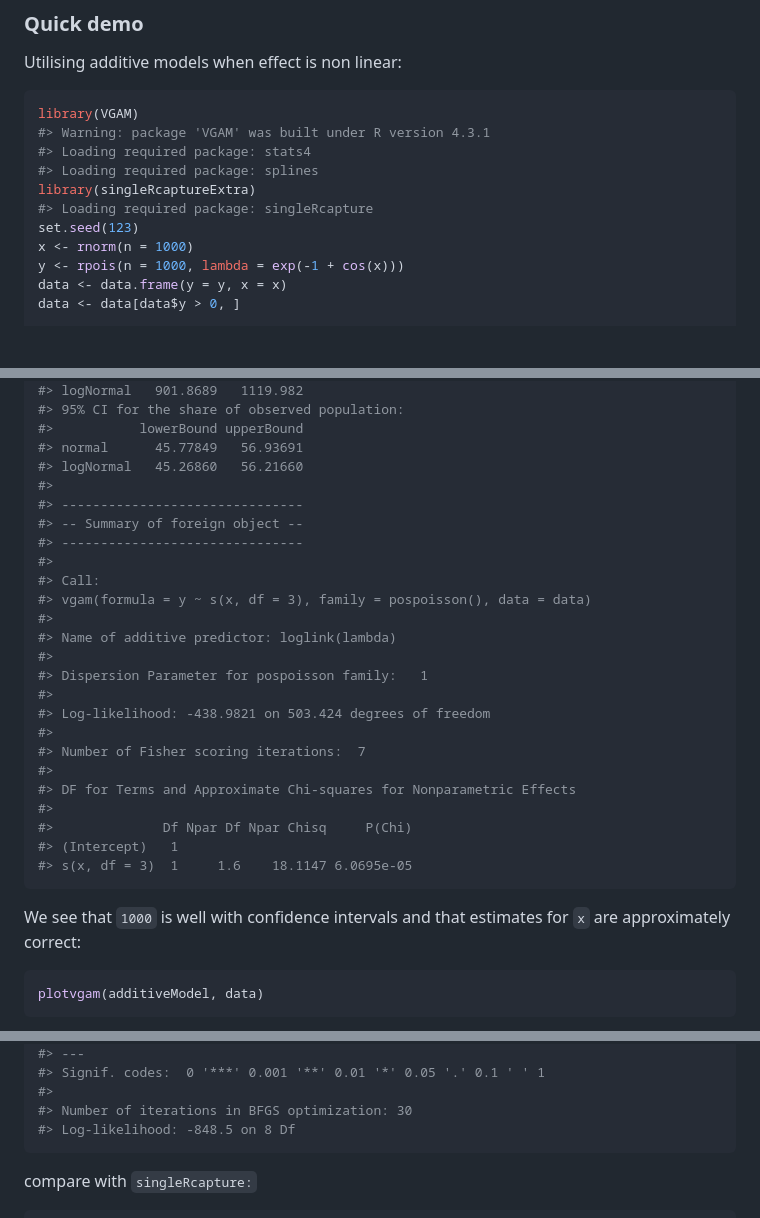
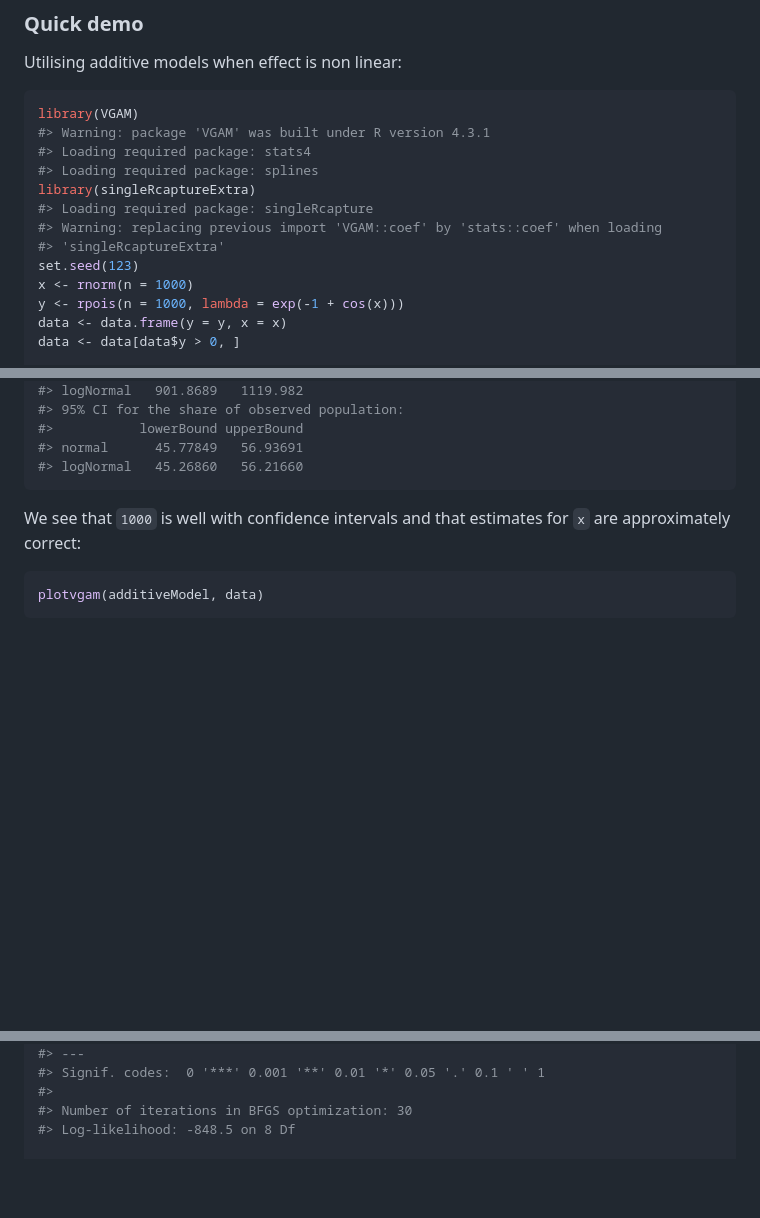
Before and after one commit to ncn-foreigners/singleRcaptureExtra, a Markdown page: README.md, 3 parts joined by grey strips. GitHub-like rendering; blank space fills up the shorter version.

````diff
--- a/README.md
+++ b/README.md
@@ -21,6 +21,8 @@ library(VGAM)
 #> Loading required package: splines
 library(singleRcaptureExtra)
 #> Loading required package: singleRcapture
+#> Warning: replacing previous import 'VGAM::coef' by 'stats::coef' when loading
+#> 'singleRcaptureExtra'
 set.seed(123)
 x <- rnorm(n = 1000)
 y <- rpois(n = 1000, lambda = exp(-1 + cos(x)))
@@ -47,27 +49,6 @@ summary(estimatePopsize(additiveModel))
 #>           lowerBound upperBound
 #> normal      45.77849   56.93691
 #> logNormal   45.26860   56.21660
-#>
-#> -------------------------------
-#> -- Summary of foreign object --
-#> -------------------------------
-#>
-#> Call:
-#> vgam(formula = y ~ s(x, df = 3), family = pospoisson(), data = data)
-#>
-#> Name of additive predictor: loglink(lambda)
-#>
-#> Dispersion Parameter for pospoisson family:   1
-#>
-#> Log-likelihood: -438.9821 on 503.424 degrees of freedom
-#>
-#> Number of Fisher scoring iterations:  7
-#>
-#> DF for Terms and Approximate Chi-squares for Nonparametric Effects
-#>
-#>              Df Npar Df Npar Chisq     P(Chi)
-#> (Intercept)   1
-#> s(x, df = 3)  1     1.6    18.1147 6.0695e-05
 ```
 
 We see that `1000` is well with confidence intervals and that estimates
@@ -203,11 +172,7 @@ summary(estimatePopsize(model))
 #>
 #> Number of iterations in BFGS optimization: 30
 #> Log-likelihood: -848.5 on 8 Df
-```
 
-compare with `singleRcapture:`
-
-``` r
 model <- estimatePopsize(
   formula = capture ~ gender + age + nation,
   data = netherlandsimmigrant,
````
Also changed, not shown: other parts of README.md (+32 -44 lines), man/figures/README-unnamed-chunk-2-1.png (added), 1 other file.
